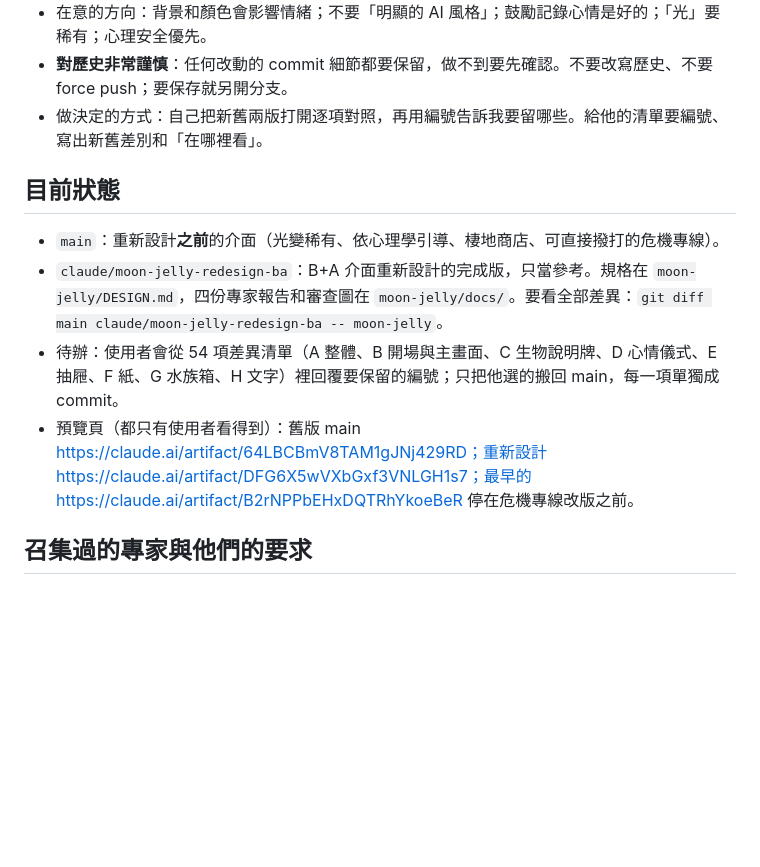
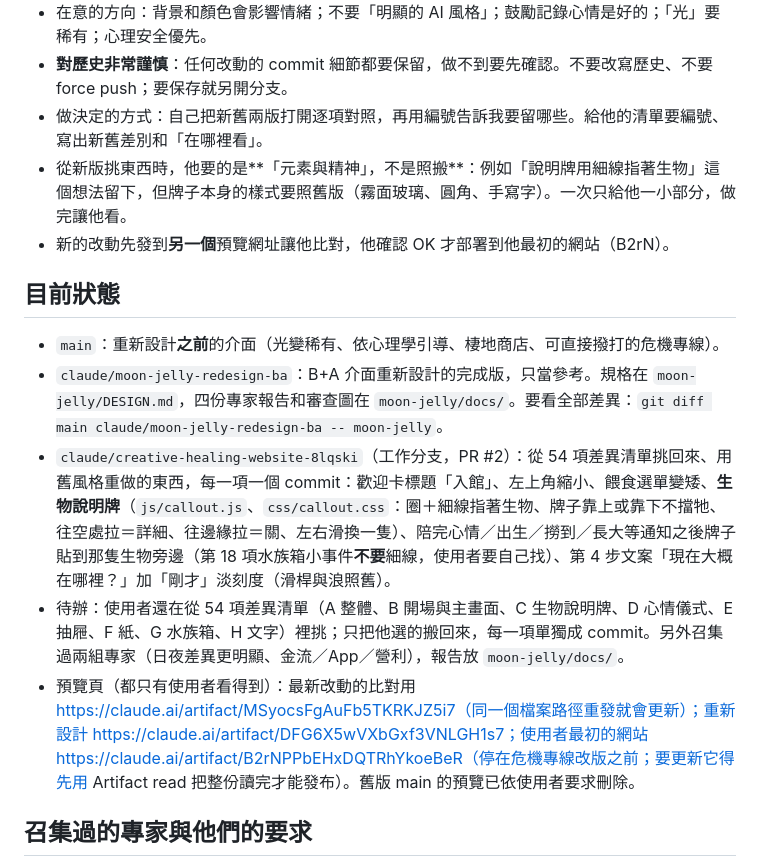
Before and after one commit to applefi87/For-Bachelor, a Markdown page: CLAUDE.md, the part around the change. Drawn GitHub-style; blank space fills up the shorter version.

Commit message:
Update the working notes with the plate work and the preview links
Co-Authored-By: Claude Fable 5.1 <noreply@anthropic.com>
Claude-Session: https://claude.ai/code/session_01C2UXYa7dvP5oezX5NoVLST

```diff
--- a/CLAUDE.md
+++ b/CLAUDE.md
@@ -12,13 +12,16 @@
 - 在意的方向：背景和顏色會影響情緒；不要「明顯的 AI 風格」；鼓勵記錄心情是好的；「光」要稀有；心理安全優先。
 - **對歷史非常謹慎**：任何改動的 commit 細節都要保留，做不到要先確認。不要改寫歷史、不要 force push；要保存就另開分支。
 - 做決定的方式：自己把新舊兩版打開逐項對照，再用編號告訴我要留哪些。給他的清單要編號、寫出新舊差別和「在哪裡看」。
+- 從新版挑東西時，他要的是**「元素與精神」，不是照搬**：例如「說明牌用細線指著生物」這個想法留下，但牌子本身的樣式要照舊版（霧面玻璃、圓角、手寫字）。一次只給他一小部分，做完讓他看。
+- 新的改動先發到**另一個**預覽網址讓他比對，他確認 OK 才部署到他最初的網站（B2rN）。
 
 ## 目前狀態
 
 - `main`：重新設計**之前**的介面（光變稀有、依心理學引導、棲地商店、可直接撥打的危機專線）。
 - `claude/moon-jelly-redesign-ba`：B+A 介面重新設計的完成版，只當參考。規格在 `moon-jelly/DESIGN.md`，四份專家報告和審查圖在 `moon-jelly/docs/`。要看全部差異：`git diff main claude/moon-jelly-redesign-ba -- moon-jelly`。
-- 待辦：使用者會從 54 項差異清單（A 整體、B 開場與主畫面、C 生物說明牌、D 心情儀式、E 抽屜、F 紙、G 水族箱、H 文字）裡回覆要保留的編號；只把他選的搬回 main，每一項單獨成 commit。
-- 預覽頁（都只有使用者看得到）：舊版 main https://claude.ai/artifact/64LBCBmV8TAM1gJNj429RD；重新設計 https://claude.ai/artifact/DFG6X5wVXbGxf3VNLGH1s7；最早的 https://claude.ai/artifact/B2rNPPbEHxDQTRhYkoeBeR 停在危機專線改版之前。
+- `claude/creative-healing-website-8lqski`（工作分支，PR #2）：從 54 項差異清單挑回來、用舊風格重做的東西，每一項一個 commit：歡迎卡標題「入館」、左上角縮小、餵食選單變矮、**生物說明牌**（`js/callout.js`、`css/callout.css`：圈＋細線指著生物、牌子靠上或靠下不擋牠、往空處拉＝詳細、往邊緣拉＝關、左右滑換一隻）、陪完心情／出生／撈到／長大等通知之後牌子貼到那隻生物旁邊（第 18 項水族箱小事件**不要**細線，使用者要自己找）、第 4 步文案「現在大概在哪裡？」加「剛才」淡刻度（滑桿與浪照舊）。
+- 待辦：使用者還在從 54 項差異清單（A 整體、B 開場與主畫面、C 生物說明牌、D 心情儀式、E 抽屜、F 紙、G 水族箱、H 文字）裡挑；只把他選的搬回來，每一項單獨成 commit。另外召集過兩組專家（日夜差異更明顯、金流／App／營利），報告放 `moon-jelly/docs/`。
+- 預覽頁（都只有使用者看得到）：最新改動的比對用 https://claude.ai/artifact/MSyocsFgAuFb5TKRKJZ5i7（同一個檔案路徑重發就會更新）；重新設計 https://claude.ai/artifact/DFG6X5wVXbGxf3VNLGH1s7；使用者最初的網站 https://claude.ai/artifact/B2rNPPbEHxDQTRhYkoeBeR（停在危機專線改版之前；要更新它得先用 Artifact read 把整份讀完才能發布）。舊版 main 的預覽已依使用者要求刪除。
 
 ## 召集過的專家與他們的要求
 
```
